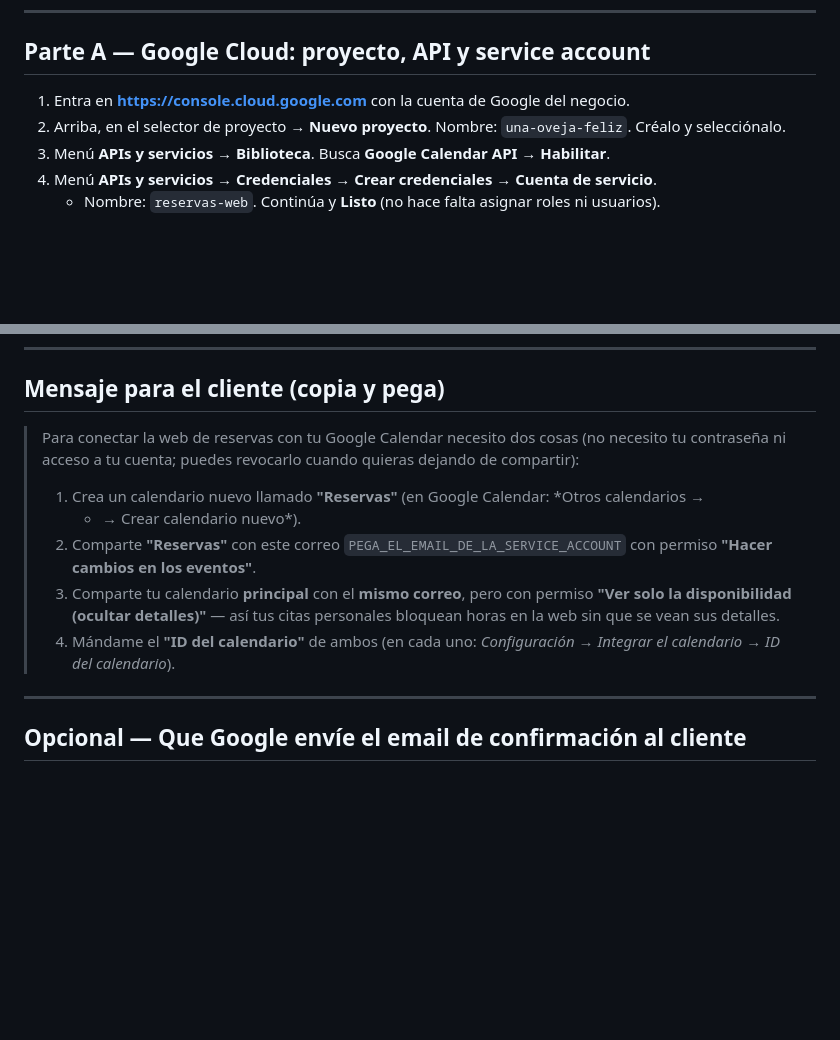
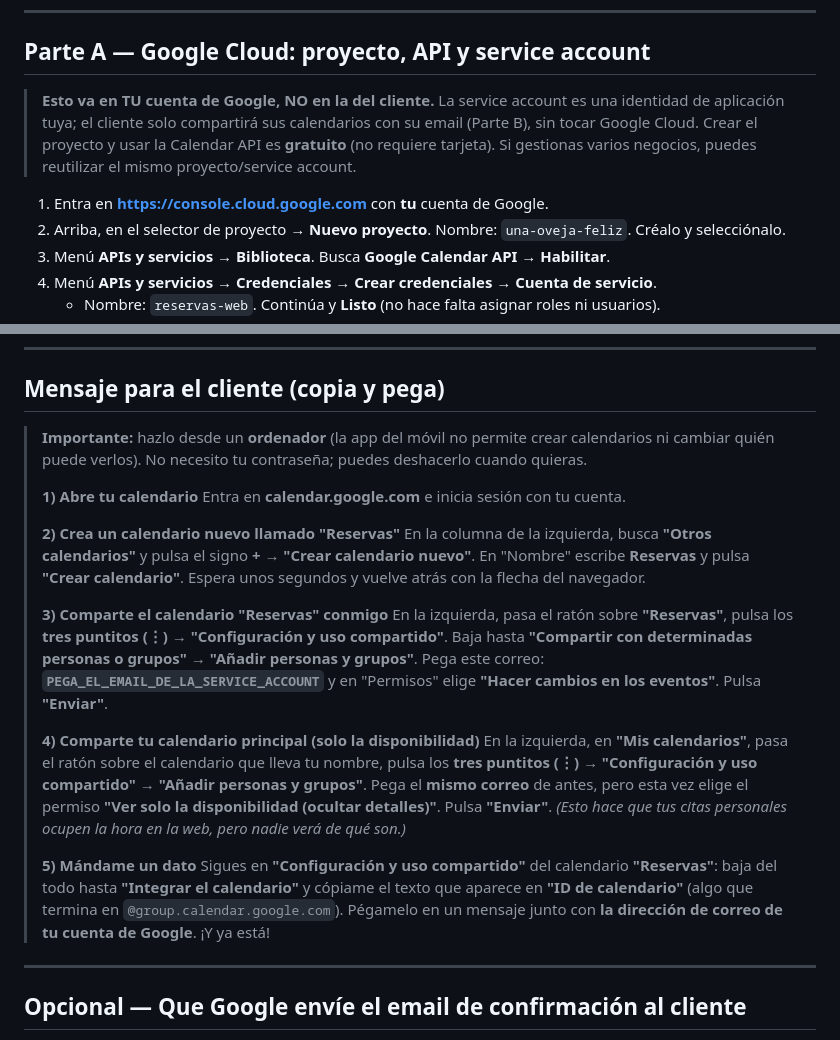
Before and after one commit to alejandrosolano93-beep/unaovejafeliz, a Markdown page: SETUP-google-calendar.md, 2 parts joined by grey strips. Rendered like a GitHub page; blank space fills up the shorter version.

Commit message:
Clarify GCP project ownership and rewrite client sharing instructions
Part A now states the Google Cloud project/service account live in YOUR
account, not the client's. Adds hand-holding, non-technical calendar
sharing steps for the client (must use a computer, create Reservas,
share both calendars, send the calendar ID + Google email).

Co-Authored-By: Claude Opus 4.6 <noreply@anthropic.com>

```diff
--- a/SETUP-google-calendar.md
+++ b/SETUP-google-calendar.md
@@ -21,7 +21,12 @@ Al terminar tendrás estos valores para cargar en Cloudflare (y en `.dev.vars` p
 
 ## Parte A — Google Cloud: proyecto, API y service account
 
-1. Entra en **https://console.cloud.google.com** con la cuenta de Google del negocio.
+> **Esto va en TU cuenta de Google, NO en la del cliente.** La service account es una identidad
+> de aplicación tuya; el cliente solo compartirá sus calendarios con su email (Parte B), sin
+> tocar Google Cloud. Crear el proyecto y usar la Calendar API es **gratuito** (no requiere
+> tarjeta). Si gestionas varios negocios, puedes reutilizar el mismo proyecto/service account.
+
+1. Entra en **https://console.cloud.google.com** con **tu** cuenta de Google.
 2. Arriba, en el selector de proyecto → **Nuevo proyecto**. Nombre: `una-oveja-feliz`. Créalo y
    selecciónalo.
 3. Menú **APIs y servicios → Biblioteca**. Busca **Google Calendar API** → **Habilitar**.
@@ -142,18 +147,36 @@ Edita `functions/_lib/config.js` (ahora tiene **valores de ejemplo**) y ajusta a
 
 ## Mensaje para el cliente (copia y pega)
 
-> Para conectar la web de reservas con tu Google Calendar necesito dos cosas (no necesito tu
-> contraseña ni acceso a tu cuenta; puedes revocarlo cuando quieras dejando de compartir):
+> **Importante:** hazlo desde un **ordenador** (la app del móvil no permite crear calendarios ni
+> cambiar quién puede verlos). No necesito tu contraseña; puedes deshacerlo cuando quieras.
 >
-> 1. Crea un calendario nuevo llamado **"Reservas"** (en Google Calendar: *Otros calendarios →
->    + → Crear calendario nuevo*).
-> 2. Comparte **"Reservas"** con este correo `PEGA_EL_EMAIL_DE_LA_SERVICE_ACCOUNT` con permiso
->    **"Hacer cambios en los eventos"**.
-> 3. Comparte tu calendario **principal** con el **mismo correo**, pero con permiso
->    **"Ver solo la disponibilidad (ocultar detalles)"** — así tus citas personales bloquean
->    horas en la web sin que se vean sus detalles.
-> 4. Mándame el **"ID del calendario"** de ambos (en cada uno: *Configuración → Integrar el
->    calendario → ID del calendario*).
+> **1) Abre tu calendario**
+> Entra en **calendar.google.com** e inicia sesión con tu cuenta.
+>
+> **2) Crea un calendario nuevo llamado "Reservas"**
+> En la columna de la izquierda, busca **"Otros calendarios"** y pulsa el signo **+** → **"Crear
+> calendario nuevo"**. En "Nombre" escribe **Reservas** y pulsa **"Crear calendario"**. Espera
+> unos segundos y vuelve atrás con la flecha del navegador.
+>
+> **3) Comparte el calendario "Reservas" conmigo**
+> En la izquierda, pasa el ratón sobre **"Reservas"**, pulsa los **tres puntitos (⋮)** →
+> **"Configuración y uso compartido"**. Baja hasta **"Compartir con determinadas personas o
+> grupos"** → **"Añadir personas y grupos"**. Pega este correo:
+> **`PEGA_EL_EMAIL_DE_LA_SERVICE_ACCOUNT`**
+> y en "Permisos" elige **"Hacer cambios en los eventos"**. Pulsa **"Enviar"**.
+>
+> **4) Comparte tu calendario principal (solo la disponibilidad)**
+> En la izquierda, en **"Mis calendarios"**, pasa el ratón sobre el calendario que lleva tu
+> nombre, pulsa los **tres puntitos (⋮)** → **"Configuración y uso compartido"** → **"Añadir
+> personas y grupos"**. Pega el **mismo correo** de antes, pero esta vez elige el permiso
+> **"Ver solo la disponibilidad (ocultar detalles)"**. Pulsa **"Enviar"**.
+> *(Esto hace que tus citas personales ocupen la hora en la web, pero nadie verá de qué son.)*
+>
+> **5) Mándame un dato**
+> Sigues en **"Configuración y uso compartido"** del calendario **"Reservas"**: baja del todo
+> hasta **"Integrar el calendario"** y cópiame el texto que aparece en **"ID de calendario"**
+> (algo que termina en `@group.calendar.google.com`). Pégamelo en un mensaje junto con **la
+> dirección de correo de tu cuenta de Google**. ¡Y ya está!
 
 ---
 
```
